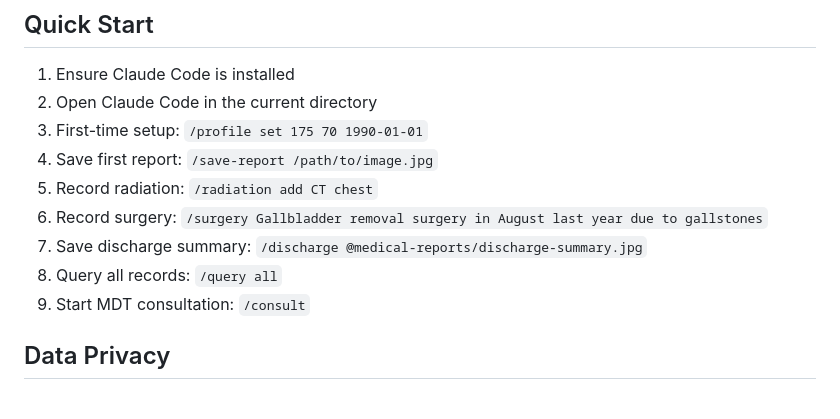
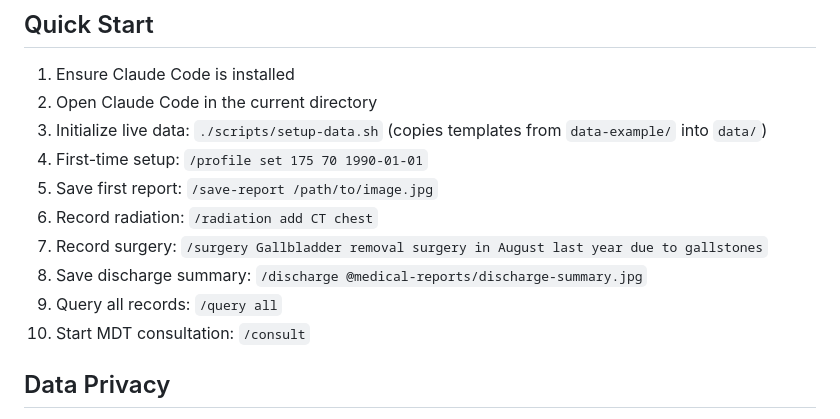
Before and after one commit to maruthis/SynapseMD, a Markdown page: README.md, the part around the change. GitHub-like rendering.

```diff
--- a/README.md
+++ b/README.md
@@ -100,13 +100,14 @@ my-his/
 
 1. Ensure Claude Code is installed
 2. Open Claude Code in the current directory
-3. First-time setup: `/profile set 175 70 1990-01-01`
-4. Save first report: `/save-report /path/to/image.jpg`
-5. Record radiation: `/radiation add CT chest`
-6. Record surgery: `/surgery Gallbladder removal surgery in August last year due to gallstones`
-7. Save discharge summary: `/discharge @medical-reports/discharge-summary.jpg`
-8. Query all records: `/query all`
-9. Start MDT consultation: `/consult`
+3. Initialize live data: `./scripts/setup-data.sh` (copies templates from `data-example/` into `data/`)
+4. First-time setup: `/profile set 175 70 1990-01-01`
+5. Save first report: `/save-report /path/to/image.jpg`
+6. Record radiation: `/radiation add CT chest`
+7. Record surgery: `/surgery Gallbladder removal surgery in August last year due to gallstones`
+8. Save discharge summary: `/discharge @medical-reports/discharge-summary.jpg`
+9. Query all records: `/query all`
+10. Start MDT consultation: `/consult`
 
 ## Data Privacy
 
```
Also changed, not shown: docs/architecture.md (+6 -10 lines).
